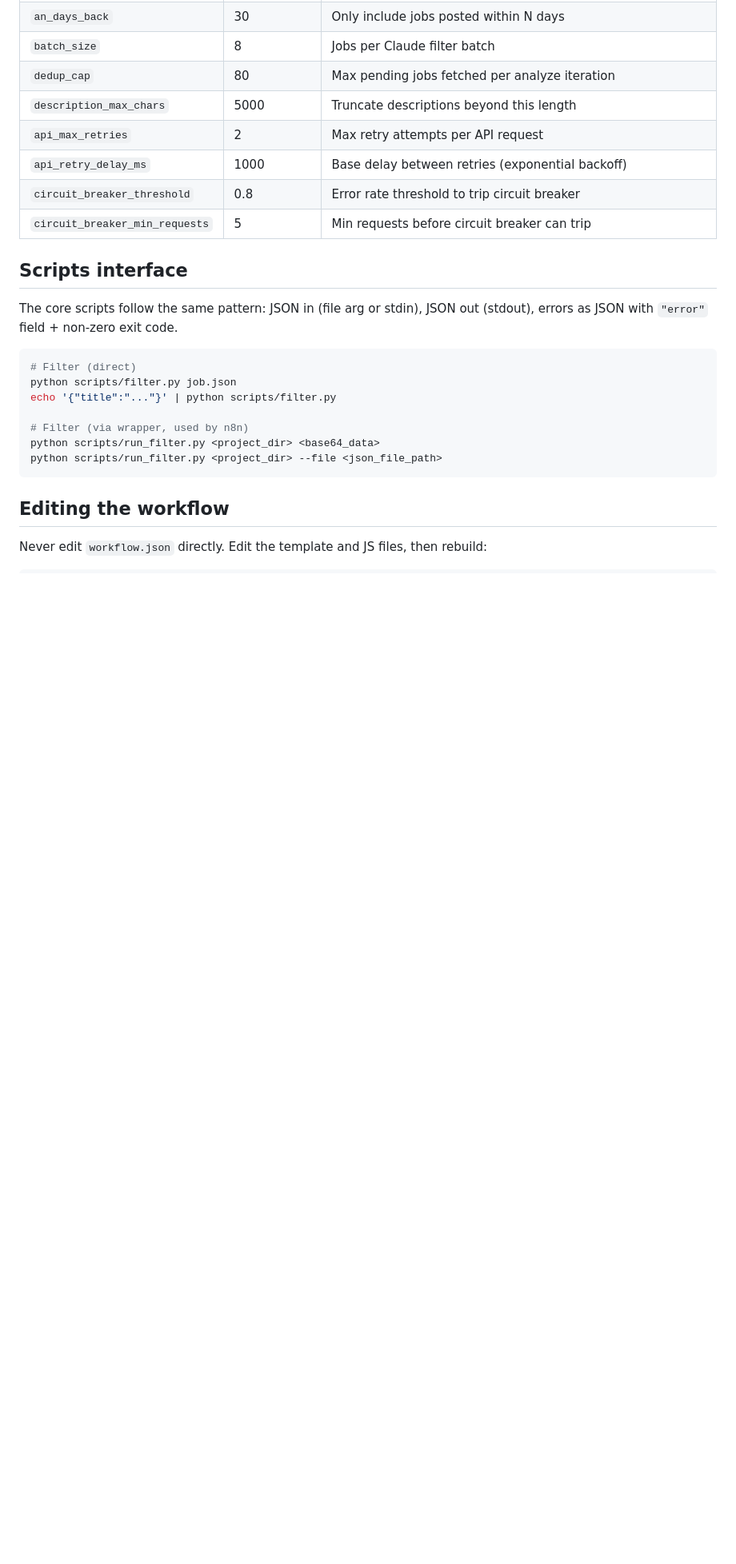
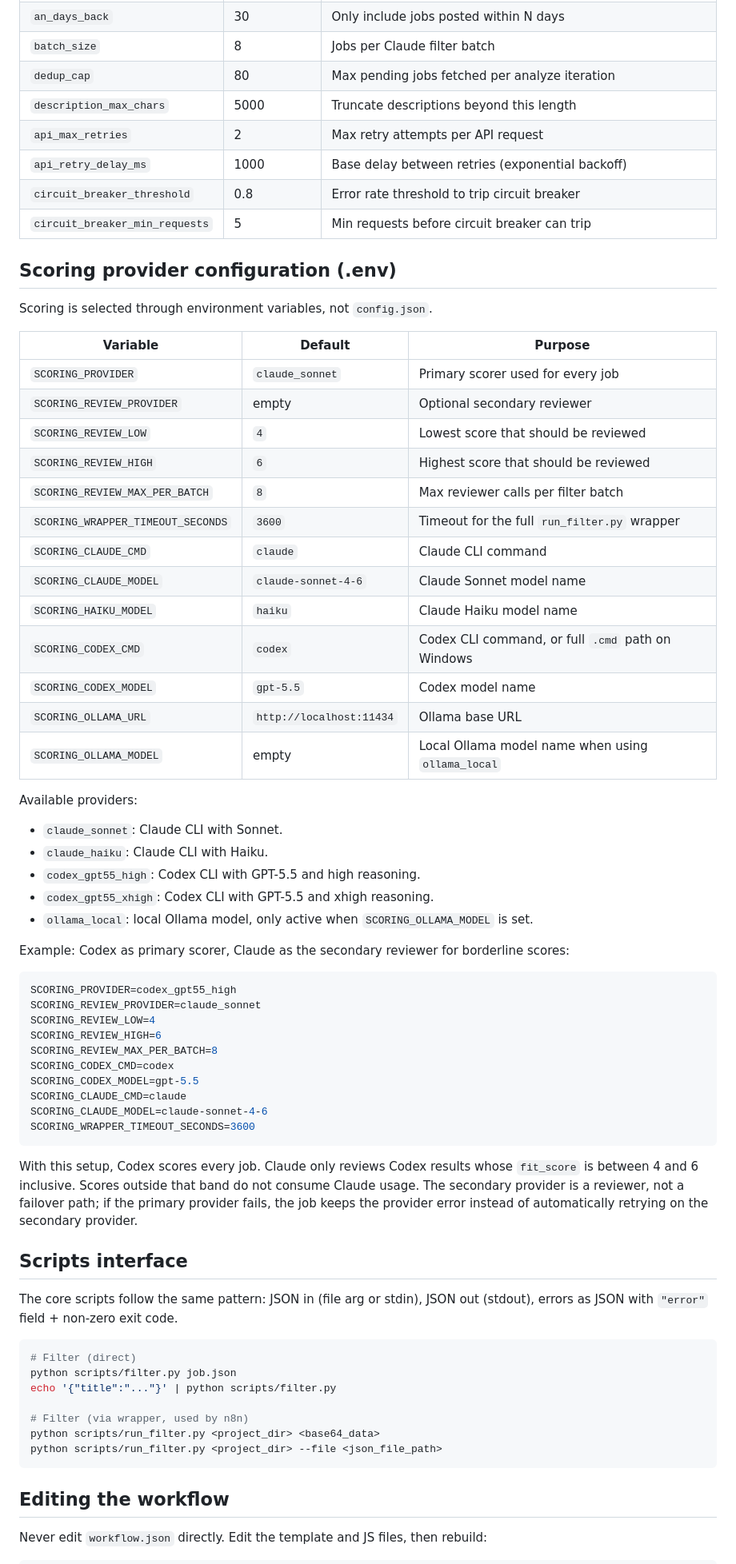
Before and after one commit to Cameleolam/jobs-funnel, a Markdown page: README.md, the part around one of its changes. Shown at 80% size. Rendered like a GitHub page; blank space fills up the shorter version.

Commit message:
docs(readme): document scoring provider configuration

````diff
--- a/README.md
+++ b/README.md
@@ -185,6 +190,54 @@ Tunable pipeline constants. JS nodes read these at runtime.
 | `circuit_breaker_threshold` | 0.8 | Error rate threshold to trip circuit breaker |
 | `circuit_breaker_min_requests` | 5 | Min requests before circuit breaker can trip |
 
+## Scoring provider configuration (.env)
+
+Scoring is selected through environment variables, not `config.json`.
+
+| Variable | Default | Purpose |
+|----------|---------|---------|
+| `SCORING_PROVIDER` | `claude_sonnet` | Primary scorer used for every job |
+| `SCORING_REVIEW_PROVIDER` | empty | Optional secondary reviewer |
+| `SCORING_REVIEW_LOW` | `4` | Lowest score that should be reviewed |
+| `SCORING_REVIEW_HIGH` | `6` | Highest score that should be reviewed |
+| `SCORING_REVIEW_MAX_PER_BATCH` | `8` | Max reviewer calls per filter batch |
+| `SCORING_WRAPPER_TIMEOUT_SECONDS` | `3600` | Timeout for the full `run_filter.py` wrapper |
+| `SCORING_CLAUDE_CMD` | `claude` | Claude CLI command |
+| `SCORING_CLAUDE_MODEL` | `claude-sonnet-4-6` | Claude Sonnet model name |
+| `SCORING_HAIKU_MODEL` | `haiku` | Claude Haiku model name |
+| `SCORING_CODEX_CMD` | `codex` | Codex CLI command, or full `.cmd` path on Windows |
+| `SCORING_CODEX_MODEL` | `gpt-5.5` | Codex model name |
+| `SCORING_OLLAMA_URL` | `http://localhost:11434` | Ollama base URL |
+| `SCORING_OLLAMA_MODEL` | empty | Local Ollama model name when using `ollama_local` |
+
+Available providers:
+
+- `claude_sonnet`: Claude CLI with Sonnet.
+- `claude_haiku`: Claude CLI with Haiku.
+- `codex_gpt55_high`: Codex CLI with GPT-5.5 and high reasoning.
+- `codex_gpt55_xhigh`: Codex CLI with GPT-5.5 and xhigh reasoning.
+- `ollama_local`: local Ollama model, only active when `SCORING_OLLAMA_MODEL` is set.
+
+Example: Codex as primary scorer, Claude as the secondary reviewer for borderline scores:
+
+```env
+SCORING_PROVIDER=codex_gpt55_high
+SCORING_REVIEW_PROVIDER=claude_sonnet
+SCORING_REVIEW_LOW=4
+SCORING_REVIEW_HIGH=6
+SCORING_REVIEW_MAX_PER_BATCH=8
+SCORING_CODEX_CMD=codex
+SCORING_CODEX_MODEL=gpt-5.5
+SCORING_CLAUDE_CMD=claude
+SCORING_CLAUDE_MODEL=claude-sonnet-4-6
+SCORING_WRAPPER_TIMEOUT_SECONDS=3600
+```
+
+With this setup, Codex scores every job. Claude only reviews Codex results whose `fit_score`
+is between 4 and 6 inclusive. Scores outside that band do not consume Claude usage. The
+secondary provider is a reviewer, not a failover path; if the primary provider fails, the
+job keeps the provider error instead of automatically retrying on the secondary provider.
+
 ## Scripts interface
 
 The core scripts follow the same pattern: JSON in (file arg or stdin), JSON out (stdout), errors as JSON with `"error"` field + non-zero exit code.
````
Also changed, not shown: other parts of README.md (+11 -4 lines).
